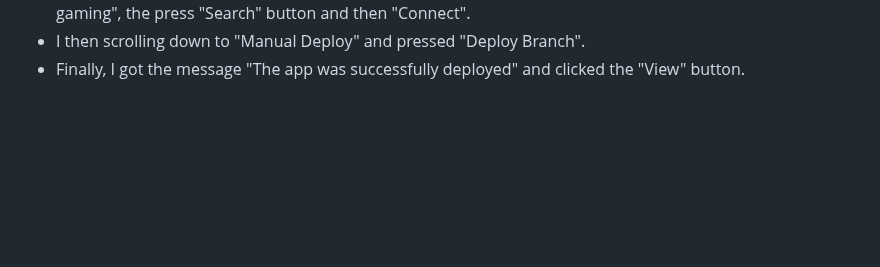
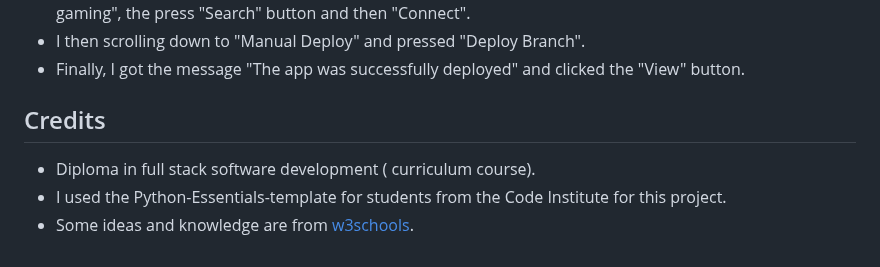
Before and after one commit to Zahid295/Battleship-gaming, a Markdown page: README.md, the part around the change. GitHub-like rendering; blank space fills up the shorter version.

Commit message:
Add credits section to readme file

```diff
--- a/README.md
+++ b/README.md
@@ -88,3 +88,8 @@ Heroku was used to host the project. The following are the steps to implement th
 - I then looked at "Connect to GitHub" repository name and saw the name I gave the repository: "Battleship-gaming", the press "Search" button and then "Connect".
 - I then scrolling down to "Manual Deploy" and pressed "Deploy Branch".
 - Finally, I got the message "The app was successfully deployed" and  clicked the "View" button.
+
+## Credits
+-  Diploma in full stack software development ( curriculum course).
+- I used the Python-Essentials-template for students from the Code Institute for this project.
+- Some ideas and knowledge are from [w3schools](https://www.w3schools.com/).
```
